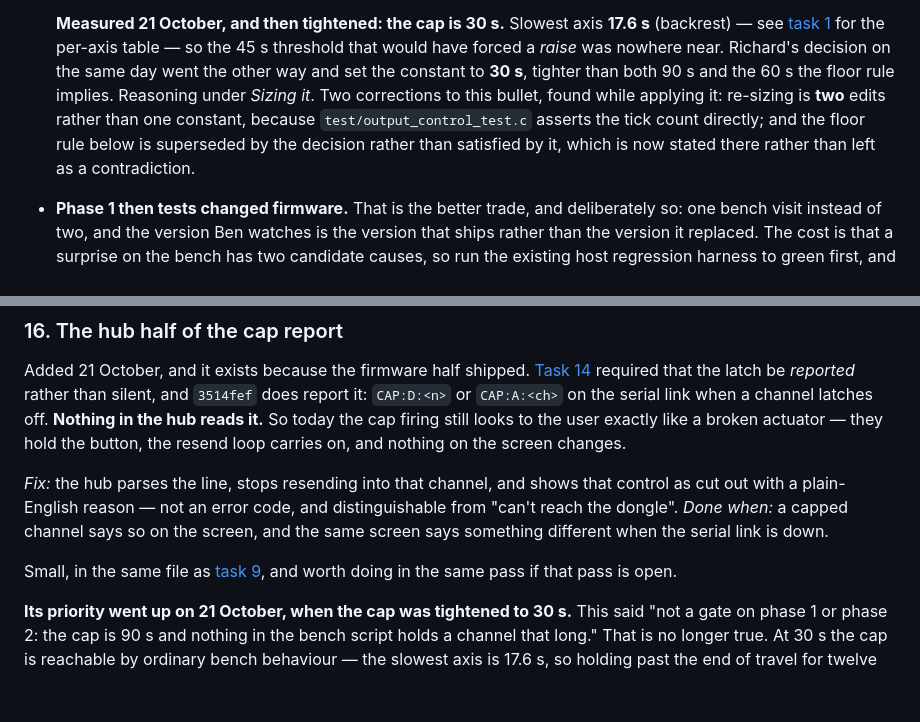
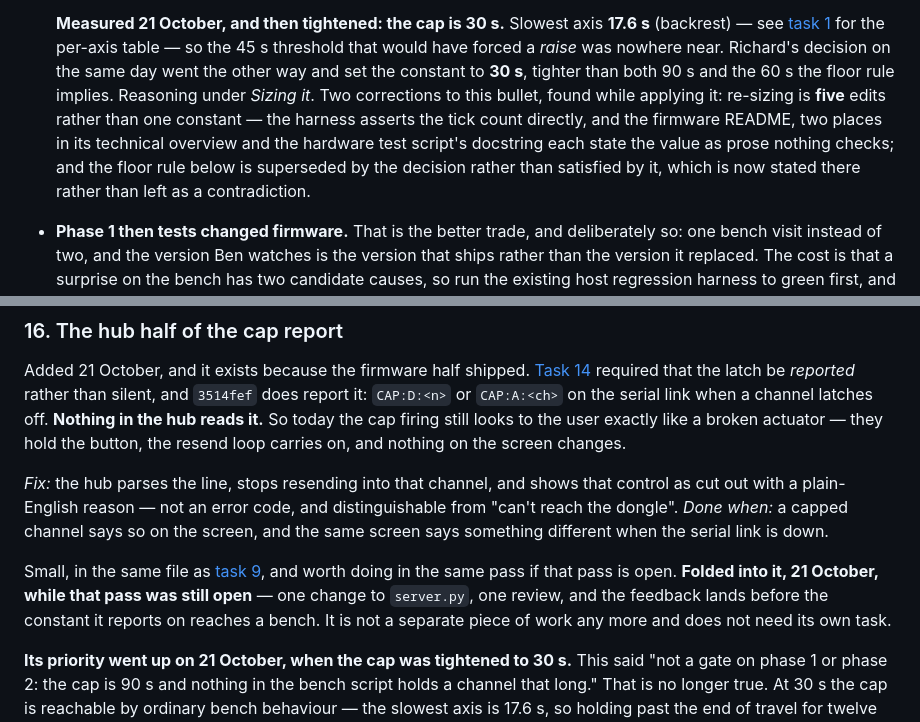
Before and after one commit to DarwinInnovation/wheelberry, a Markdown page: docs/step-1-tasks.md, 2 parts joined by grey strips. GitHub-like rendering; blank space fills up the shorter version.

Commit message:
The cap value is stated in five places, not two
Correcting my own note in task 14: the firmware README, two places in its
technical overview and the hardware test script's docstring all stated the
cap as prose, none of them reachable by the host harness. All five carry 30 s
now; the task says five so the next re-sizing does not rediscover it.

docs/roadmap.md and docs/plan.md are left alone deliberately - another run is
editing both in this tree right now.

```diff
--- a/docs/step-1-tasks.md
+++ b/docs/step-1-tasks.md
@@ -165,10 +165,12 @@ Two consequences of building before the bench rather than after it:
   Richard's decision on the same day went the other way and set the constant to
   **30 s**, tighter than both 90 s and the 60 s the floor rule implies. Reasoning
   under *Sizing it*. Two corrections to this bullet, found while applying it:
-  re-sizing is **two** edits rather than one constant, because
-  `test/output_control_test.c` asserts the tick count directly; and the floor rule
-  below is superseded by the decision rather than satisfied by it, which is now
-  stated there rather than left as a contradiction.
+  re-sizing is **five** edits rather than one constant — the harness asserts the
+  tick count directly, and the firmware README, two places in its technical
+  overview and the hardware test script's docstring each state the value as prose
+  nothing checks; and the floor rule below is superseded by the decision rather
+  than satisfied by it, which is now stated there rather than left as a
+  contradiction.
 - **Phase 1 then tests changed firmware.** That is the better trade, and deliberately so: one bench visit instead of two, and the version Ben watches is the version that ships rather than the version it replaced. The cost is that a surprise on the bench has two candidate causes, so run the existing host regression harness to green first, and write the firmware commit into the bench notes — **`3514fef`**, unless PR #2 gains more commits before it is merged.
 
 Grounded in `DarwinInnovation/firmware_wheelberry_output_module` at `ade948d`, `Src/output_control.c` and `docs/technical-overview.md`, read rather than remembered, because the whole mode rests on this being true.
@@ -332,7 +334,7 @@ Added 21 October, and it exists because the firmware half shipped. [Task 14](#14
 
 *Fix:* the hub parses the line, stops resending into that channel, and shows that control as cut out with a plain-English reason — not an error code, and distinguishable from "can't reach the dongle". *Done when:* a capped channel says so on the screen, and the same screen says something different when the serial link is down.
 
-Small, in the same file as [task 9](#9-two-controllers-at-once-safety), and worth doing in the same pass if that pass is open.
+Small, in the same file as [task 9](#9-two-controllers-at-once-safety), and worth doing in the same pass if that pass is open. **Folded into it, 21 October, while that pass was still open** — one change to `server.py`, one review, and the feedback lands before the constant it reports on reaches a bench. It is not a separate piece of work any more and does not need its own task.
 
 **Its priority went up on 21 October, when the cap was tightened to 30 s.** This said "not a gate on phase 1 or phase 2: the cap is 90 s and nothing in the bench script holds a channel that long." That is no longer true. At 30 s the cap is reachable by ordinary bench behaviour — the slowest axis is 17.6 s, so holding past the end of travel for twelve seconds latches the channel — and with nothing in the hub reading the report, a capped channel looks exactly like a broken actuator. **Do this before the bench if the hub pass is open**, and until it is done, carry the line in the bench notes: if a channel stops responding, release it fully and press again before suspecting hardware.
 
```
